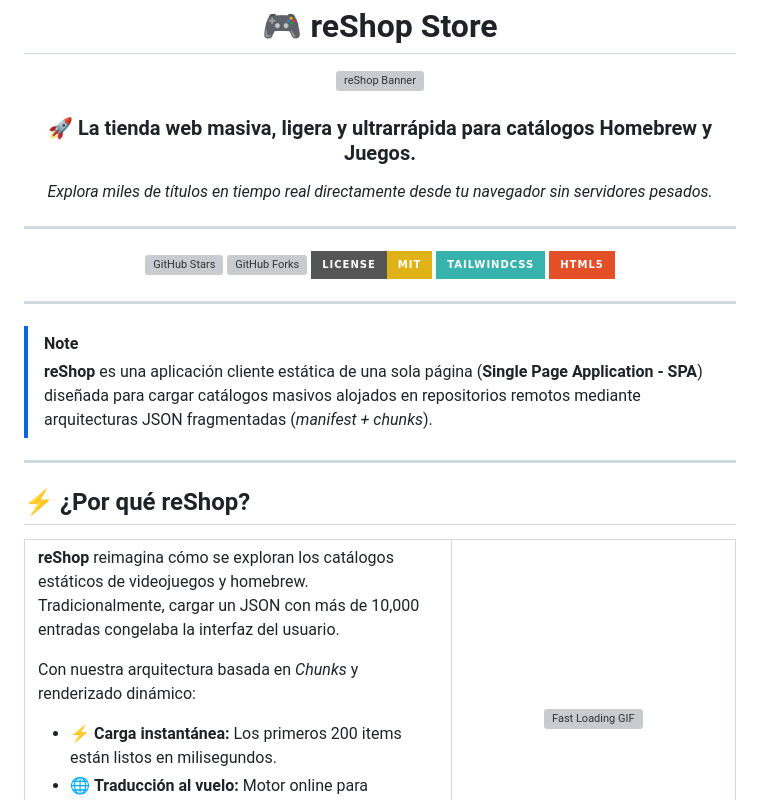
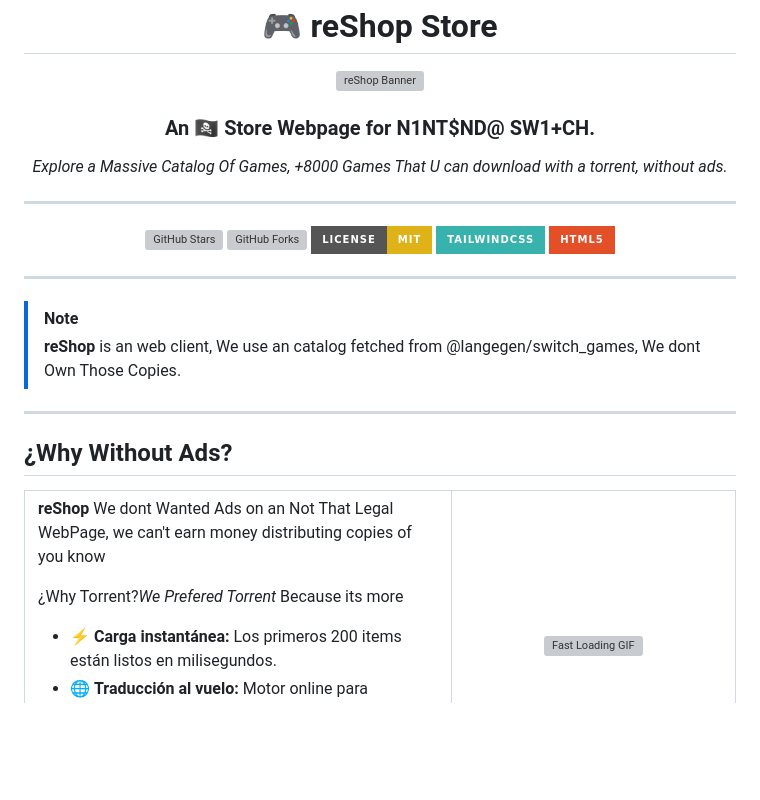
Before and after one commit to JoseAng54X/reShop, a Markdown page: README.md, the part around the change. Drawn GitHub-style; badges without logos; blank space fills up the shorter version; grey boxes are pictures that could not be loaded.

```diff
--- a/README.md
+++ b/README.md
@@ -6,9 +6,9 @@
   <img src="https://raw.githubusercontent.com/JoseAng54X/reShop/main/catalog_chunks/banner.png" alt="reShop Banner" width="100%" style="border-radius: 12px; margin-bottom: 20px;">
 </p>
 
-### 🚀 **La tienda web masiva, ligera y ultrarrápida para catálogos Homebrew y Juegos.**
+### **An 🏴‍☠️ Store Webpage for N1NT$ND@ SW1+CH.**
 
-*Explora miles de títulos en tiempo real directamente desde tu navegador sin servidores pesados.*
+*Explore a Massive Catalog Of Games, +8000 Games That U can download with a torrent, without ads.*
 
 ---
 
@@ -23,17 +23,17 @@
 ---
 
 > [!NOTE]
-> **reShop** es una aplicación cliente estática de una sola página (**Single Page Application - SPA**) diseñada para cargar catálogos masivos alojados en repositorios remotos mediante arquitecturas JSON fragmentadas (*manifest + chunks*).
+> **reShop** is an web client, We use an catalog fetched from @langegen/switch_games, We dont Own Those Copies.
 
 ---
 
-## ⚡ ¿Por qué reShop?
+## ¿Why Without Ads?
 
 <table border="0">
   <tr>
     <td width="60%">
-      <p><b>reShop</b> reimagina cómo se exploran los catálogos estáticos de videojuegos y homebrew. Tradicionalmente, cargar un JSON con más de 10,000 entradas congelaba la interfaz del usuario.</p>
-      <p>Con nuestra arquitectura basada en <i>Chunks</i> y renderizado dinámico:</p>
+      <p><b>reShop</b> We dont Wanted Ads on an Not That Legal WebPage, we can't earn money distributing copies of you know</p>
+      <p>¿Why Torrent?<i>We Prefered Torrent</i> Because its more </p>
       <ul>
         <li>⚡ <b>Carga instantánea:</b> Los primeros 200 items están listos en milisegundos.</li>
         <li>🌐 <b>Traducción al vuelo:</b> Motor online para metadatos en múltiples idiomas.</li>
```
